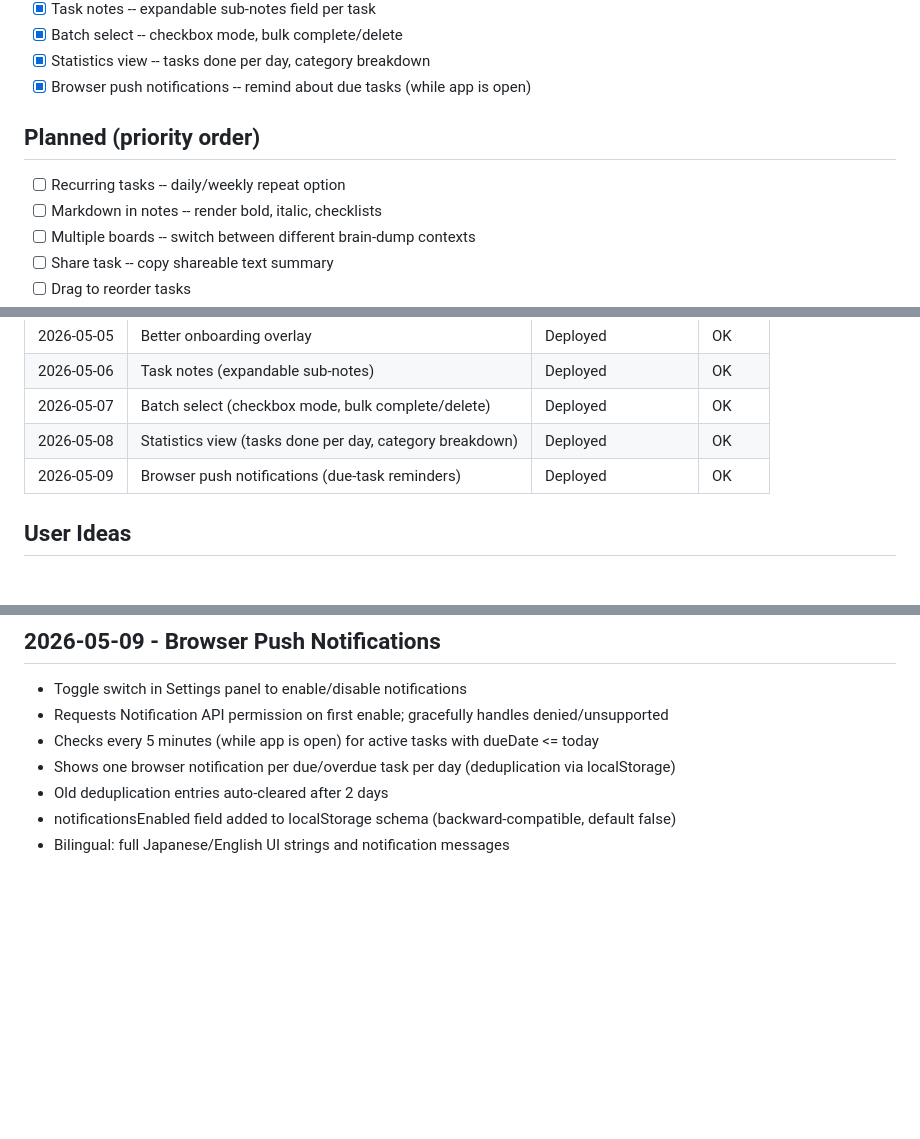
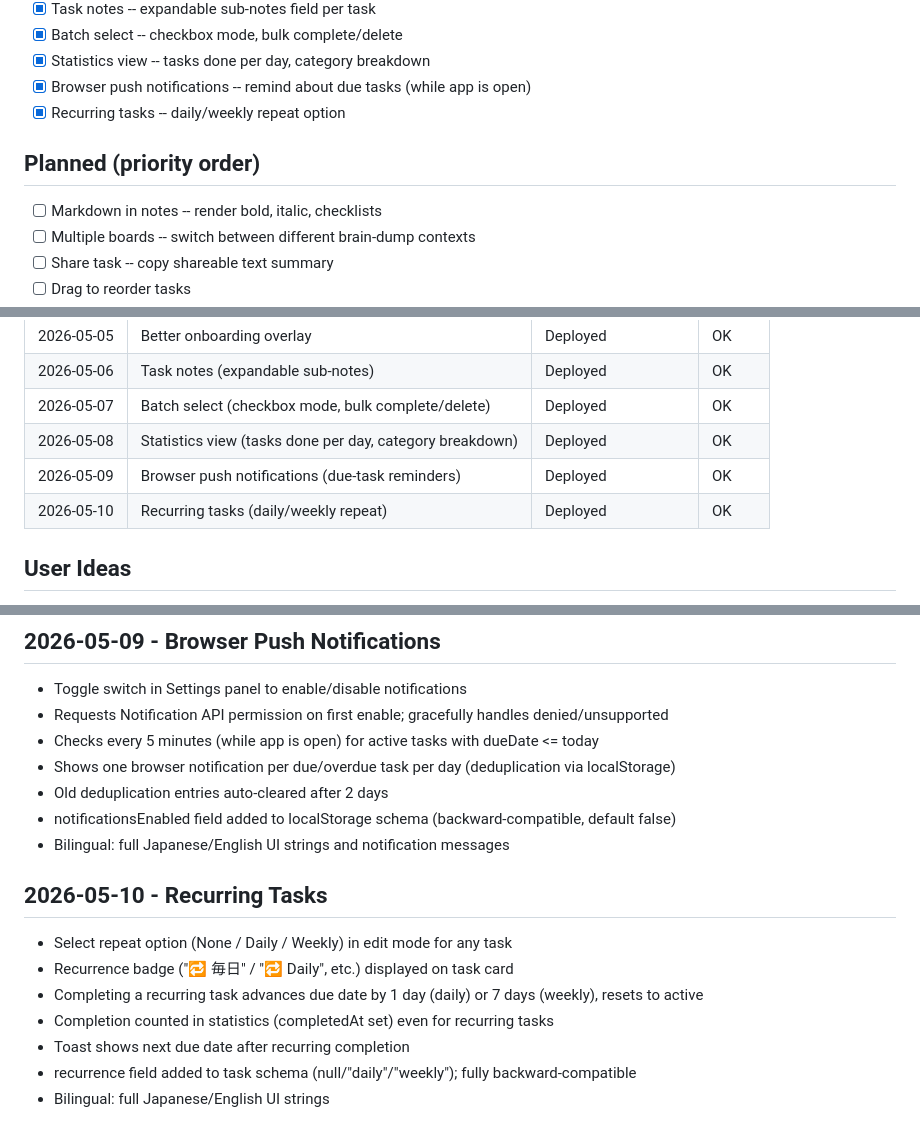
Before and after one commit to besutohai-dotcom/brain-dump, a Markdown page: ROADMAP.md, 3 parts joined by grey strips. GitHub-like rendering; blank space fills up the shorter version.

Commit message:
docs: mark recurring tasks done in roadmap

```diff
--- a/ROADMAP.md
+++ b/ROADMAP.md
@@ -28,9 +28,10 @@ Last updated: 2026-05-09
 - [x] Batch select -- checkbox mode, bulk complete/delete
 - [x] Statistics view -- tasks done per day, category breakdown
 - [x] Browser push notifications -- remind about due tasks (while app is open)
+- [x] Recurring tasks -- daily/weekly repeat option
 
 ## Planned (priority order)
-- [ ] Recurring tasks -- daily/weekly repeat option
+
 - [ ] Markdown in notes -- render bold, italic, checklists
 - [ ] Multiple boards -- switch between different brain-dump contexts
 - [ ] Share task -- copy shareable text summary
@@ -49,6 +50,7 @@ Last updated: 2026-05-09
 | 2026-05-07 | Batch select (checkbox mode, bulk complete/delete) | Deployed | OK |
 | 2026-05-08 | Statistics view (tasks done per day, category breakdown) | Deployed | OK |
 | 2026-05-09 | Browser push notifications (due-task reminders) | Deployed | OK |
+| 2026-05-10 | Recurring tasks (daily/weekly repeat) | Deployed | OK |
 
 ## User Ideas
 - Voice input for easier navigation (done)
@@ -102,3 +105,12 @@ Last updated: 2026-05-09
 - Old deduplication entries auto-cleared after 2 days
 - notificationsEnabled field added to localStorage schema (backward-compatible, default false)
 - Bilingual: full Japanese/English UI strings and notification messages
+
+## 2026-05-10 - Recurring Tasks
+- Select repeat option (None / Daily / Weekly) in edit mode for any task
+- Recurrence badge ("🔁 毎日" / "🔁 Daily", etc.) displayed on task card
+- Completing a recurring task advances due date by 1 day (daily) or 7 days (weekly), resets to active
+- Completion counted in statistics (completedAt set) even for recurring tasks
+- Toast shows next due date after recurring completion
+- recurrence field added to task schema (null/"daily"/"weekly"); fully backward-compatible
+- Bilingual: full Japanese/English UI strings
```
Also changed, not shown: other parts of ROADMAP.md (+2 -1 lines).
